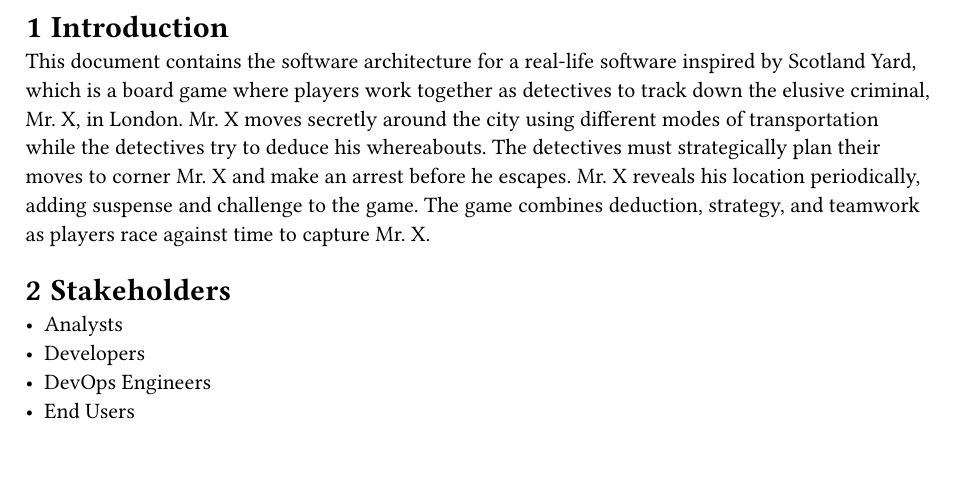
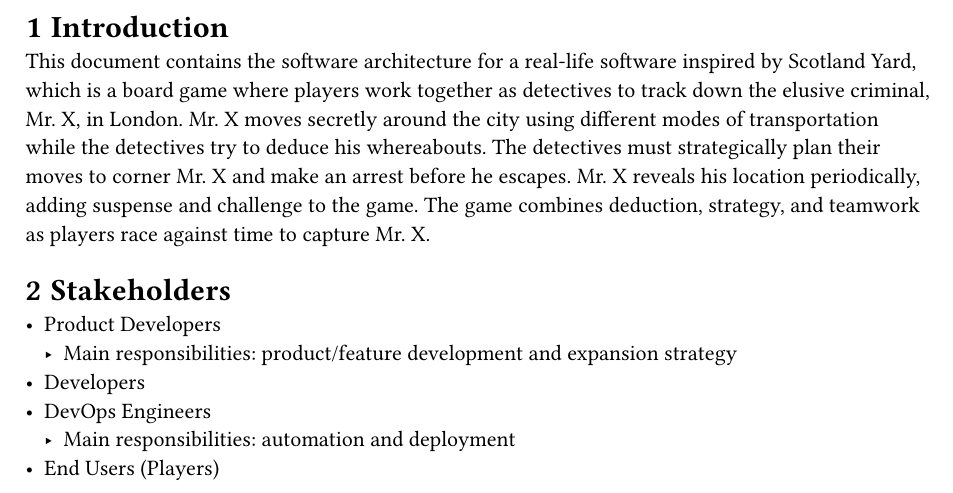
Before and after one commit to simonhammes/506-software-architecture, a Typst document (architecture.typ): part of page 3 of 15, cut so that both start at the same text, the shorter picture padded with empty space. Compiled offline with Typst 0.15.

Commit message:
Update stakeholders section

```diff
--- a/architecture.typ
+++ b/architecture.typ
@@ -47,12 +47,12 @@
 
 = Stakeholders
 
-// Based on 4+1 architectural view model
-
-- Analysts
+- Product Developers
+  - Main responsibilities: product/feature development and expansion strategy
 - Developers
 - DevOps Engineers
-- End Users
+  - Main responsibilities: automation and deployment
+- End Users (Players)
 
 // TODO: Add concerns/rationale?
 
```
